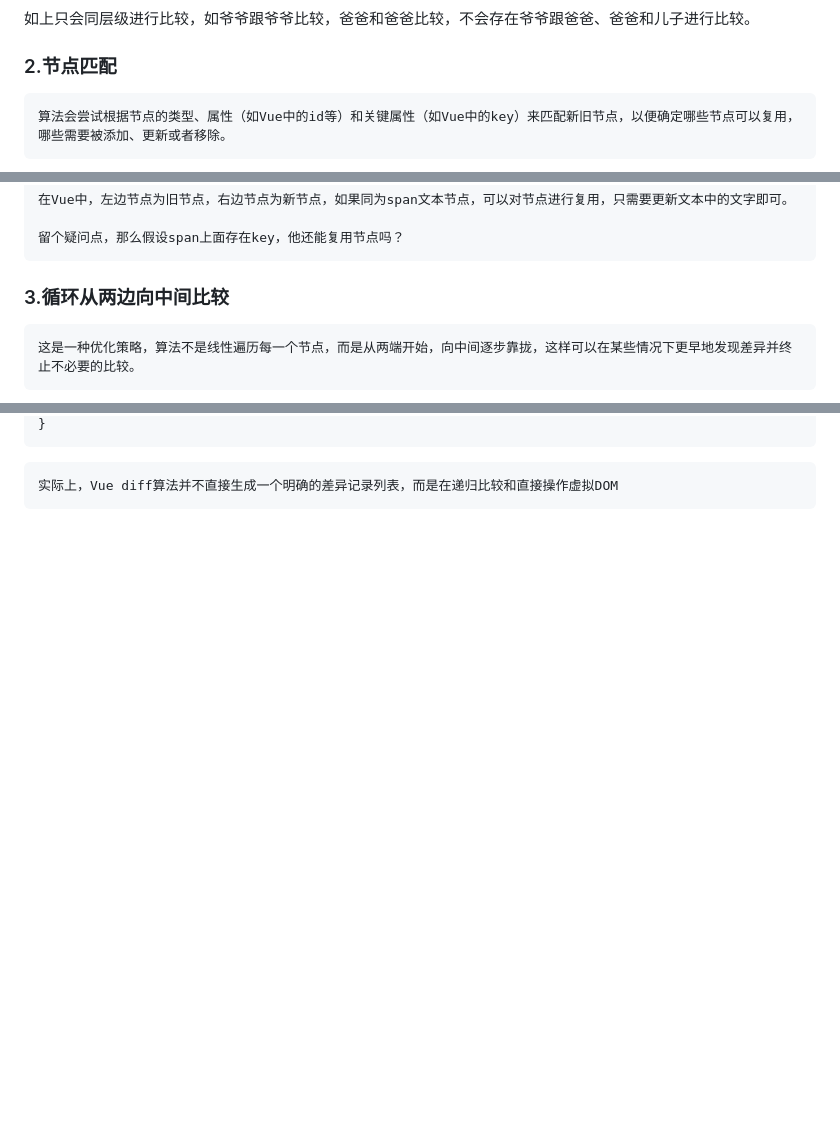
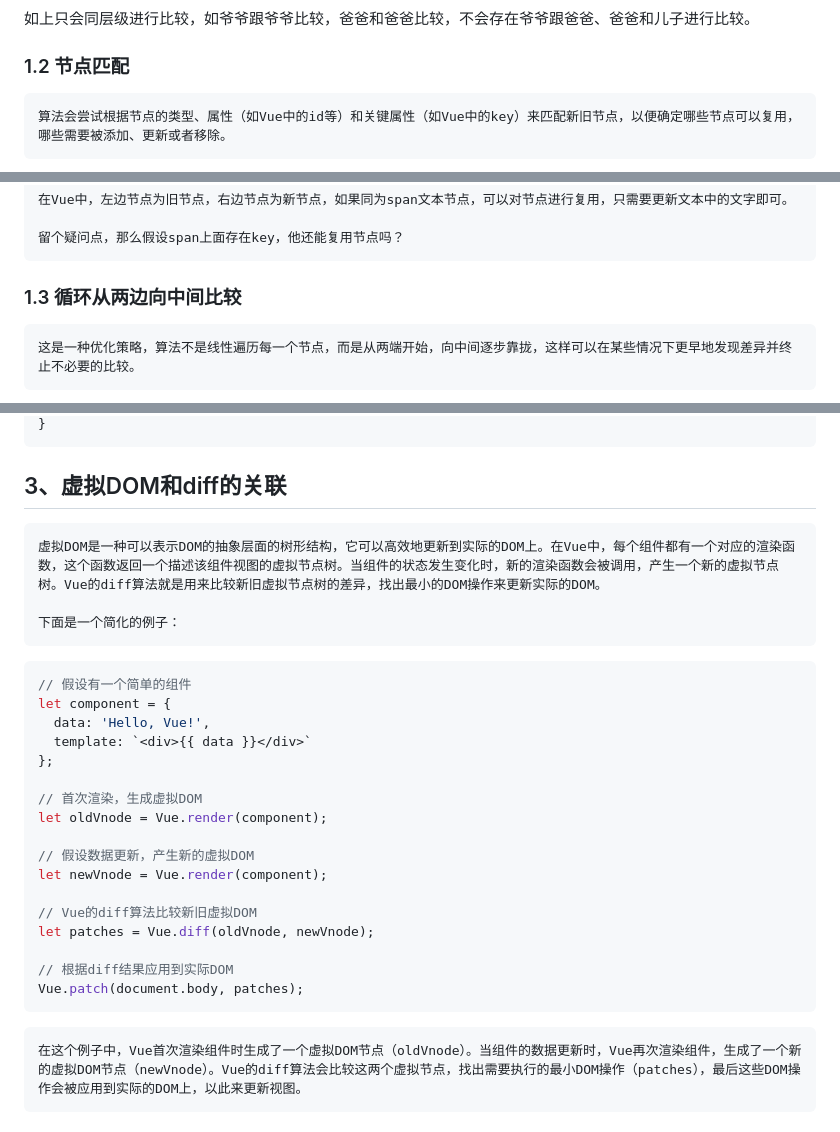
Before and after one commit to parrot-designa/mini-snabbdom, a Markdown page: README.md, 3 parts joined by grey strips. Rendered like a GitHub page; blank space fills up the shorter version.

````diff
--- a/README.md
+++ b/README.md
@@ -18,7 +22,7 @@
 
 如上只会同层级进行比较，如爷爷跟爷爷比较，爸爸和爸爸比较，不会存在爷爷跟爸爸、爸爸和儿子进行比较。
 
-### 2.节点匹配
+### 1.2 节点匹配
 
     算法会尝试根据节点的类型、属性（如Vue中的id等）和关键属性（如Vue中的key）来匹配新旧节点，以便确定哪些节点可以复用，哪些需要被添加、更新或者移除。
 
@@ -28,7 +32,7 @@
 
     留个疑问点，那么假设span上面存在key，他还能复用节点吗？
 
-### 3.循环从两边向中间比较
+### 1.3 循环从两边向中间比较
 
     这是一种优化策略，算法不是线性遍历每一个节点，而是从两端开始，向中间逐步靠拢，这样可以在某些情况下更早地发现差异并终止不必要的比较。
 
@@ -52,4 +104,32 @@ if (sameVnode(oldStartVnode, newEndVnode)) {
 }
 ```
 
-    实际上，Vue diff算法并不直接生成一个明确的差异记录列表，而是在递归比较和直接操作虚拟DOM
+## 3、虚拟DOM和diff的关联
+
+    虚拟DOM是一种可以表示DOM的抽象层面的树形结构，它可以高效地更新到实际的DOM上。在Vue中，每个组件都有一个对应的渲染函数，这个函数返回一个描述该组件视图的虚拟节点树。当组件的状态发生变化时，新的渲染函数会被调用，产生一个新的虚拟节点树。Vue的diff算法就是用来比较新旧虚拟节点树的差异，找出最小的DOM操作来更新实际的DOM。
+
+    下面是一个简化的例子：
+
+```js
+// 假设有一个简单的组件
+let component = {
+  data: 'Hello, Vue!',
+  template: `<div>{{ data }}</div>`
+};
+
+// 首次渲染，生成虚拟DOM
+let oldVnode = Vue.render(component);
+
+// 假设数据更新，产生新的虚拟DOM
+let newVnode = Vue.render(component);
+
+// Vue的diff算法比较新旧虚拟DOM
+let patches = Vue.diff(oldVnode, newVnode);
+
+// 根据diff结果应用到实际DOM
+Vue.patch(document.body, patches);
+```
+
+    在这个例子中，Vue首次渲染组件时生成了一个虚拟DOM节点（oldVnode）。当组件的数据更新时，Vue再次渲染组件，生成了一个新的虚拟DOM节点（newVnode）。Vue的diff算法会比较这两个虚拟节点，找出需要执行的最小DOM操作（patches），最后这些DOM操作会被应用到实际的DOM上，以此来更新视图。
+
+
````
Also changed, not shown: other parts of README.md (+117 -14 lines), image-4.png (added), image-5.png (added), 1 other file.
